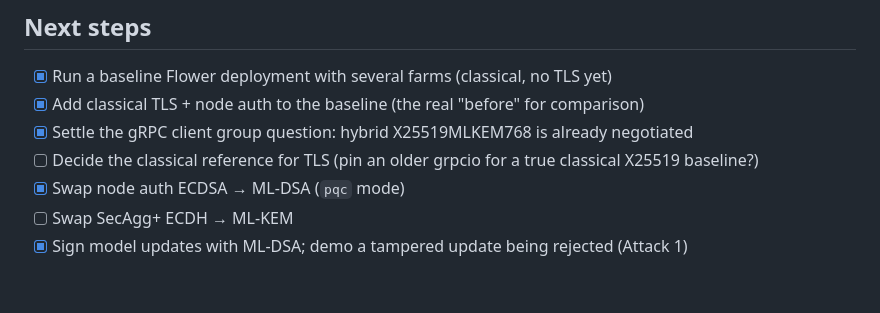
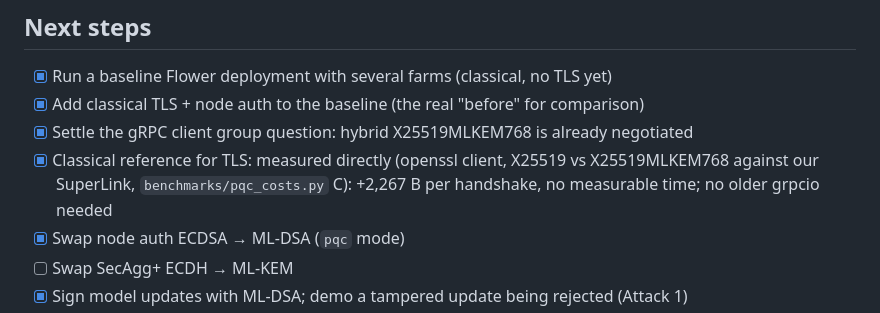
Before and after one commit to FrimpsManu/pqc-flower, a Markdown page: README.md, the part around the change. Rendered like a GitHub page; blank space fills up the shorter version.

Commit message:
README: tick the classical TLS reference (measured in pqc_costs.py C)

```diff
--- a/README.md
+++ b/README.md
@@ -246,7 +246,7 @@ PQC_CONTROL_PORT=8001 scripts/run_local.sh classical 3 15   # if another app alr
 - [x] Run a baseline Flower deployment with several farms (classical, no TLS yet)
 - [x] Add classical TLS + node auth to the baseline (the real "before" for comparison)
 - [x] Settle the gRPC client group question: hybrid X25519MLKEM768 is already negotiated
-- [ ] Decide the classical reference for TLS (pin an older grpcio for a true classical X25519 baseline?)
+- [x] Classical reference for TLS: measured directly (openssl client, X25519 vs X25519MLKEM768 against our SuperLink, `benchmarks/pqc_costs.py` C): +2,267 B per handshake, no measurable time; no older grpcio needed
 - [x] Swap node auth ECDSA → ML-DSA (`pqc` mode)
 - [ ] Swap SecAgg+ ECDH → ML-KEM
 - [x] Sign model updates with ML-DSA; demo a tampered update being rejected (Attack 1)
```
